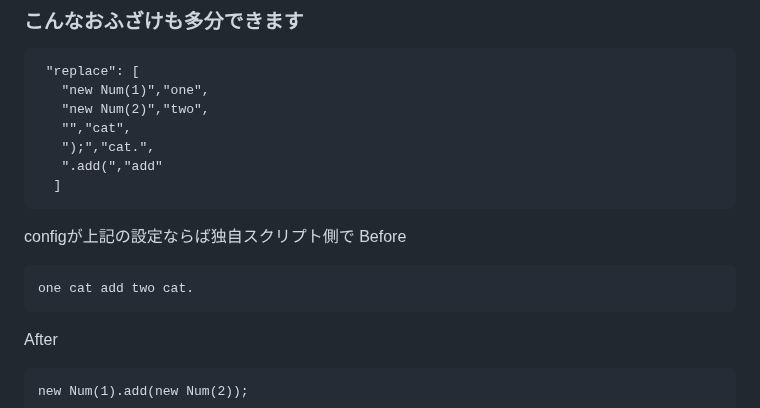
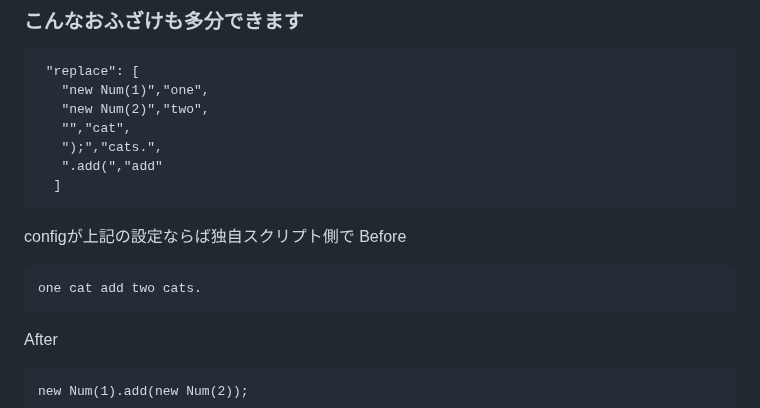
Before and after one commit to NAS6mixfoolv/N6LTranspiler-WEBLLVM-, a Markdown page: READMEJapanese.md, the part around the change. Rendered like a GitHub page.

Commit message:
Fix pluralization of 'cat' to 'cats'
Update the replacement for 'cat' to 'cats' in READMEJapanese.md.

````diff
--- a/READMEJapanese.md
+++ b/READMEJapanese.md
@@ -122,7 +122,7 @@ JS code
    "new Num(1)","one",
    "new Num(2)","two",
    "","cat",
-   ");","cat.",
+   ");","cats.",
    ".add(","add"
   ]
 ```
@@ -130,7 +130,7 @@ JS code
 configが上記の設定ならば独自スクリプト側で
 Before
 ```
-one cat add two cat.
+one cat add two cats.
 ```
 After
 ```
````
